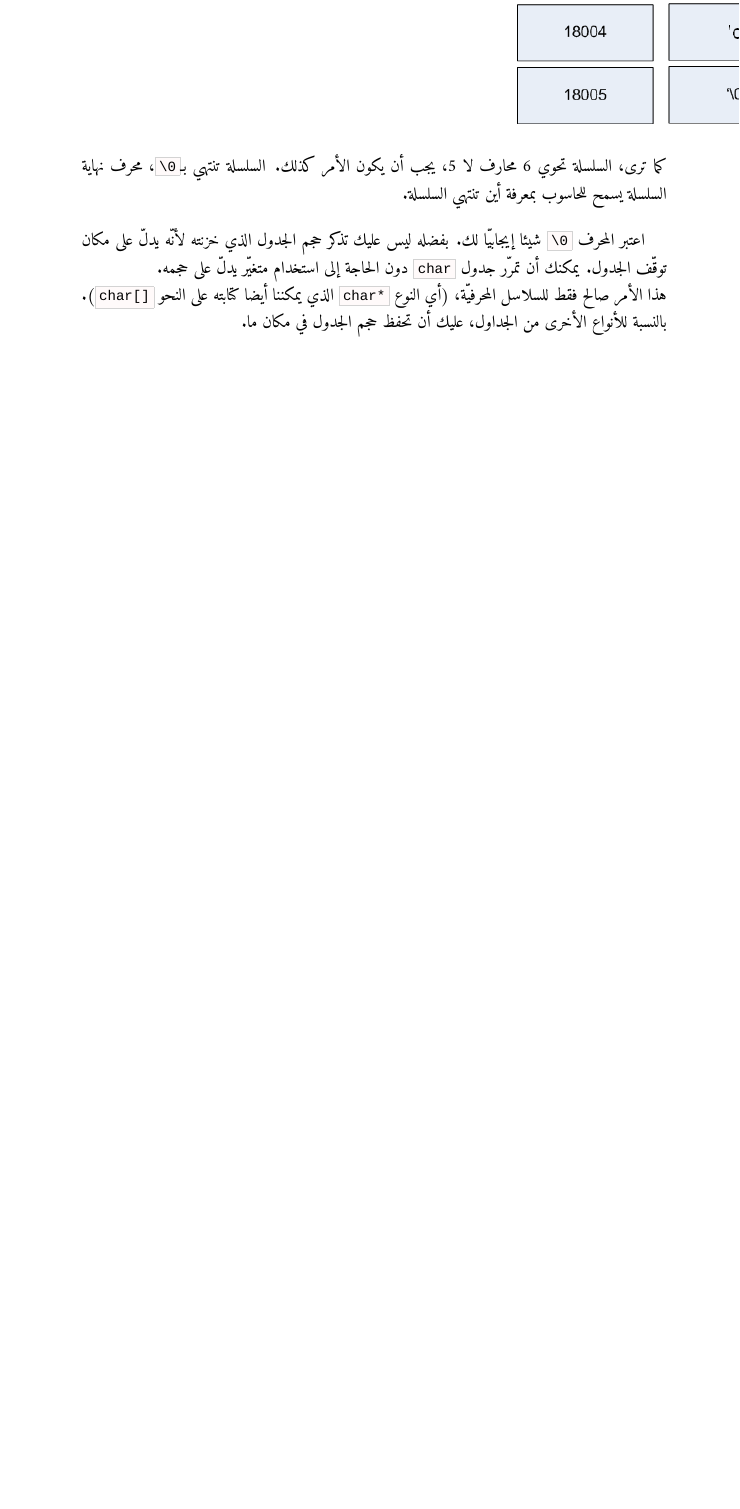
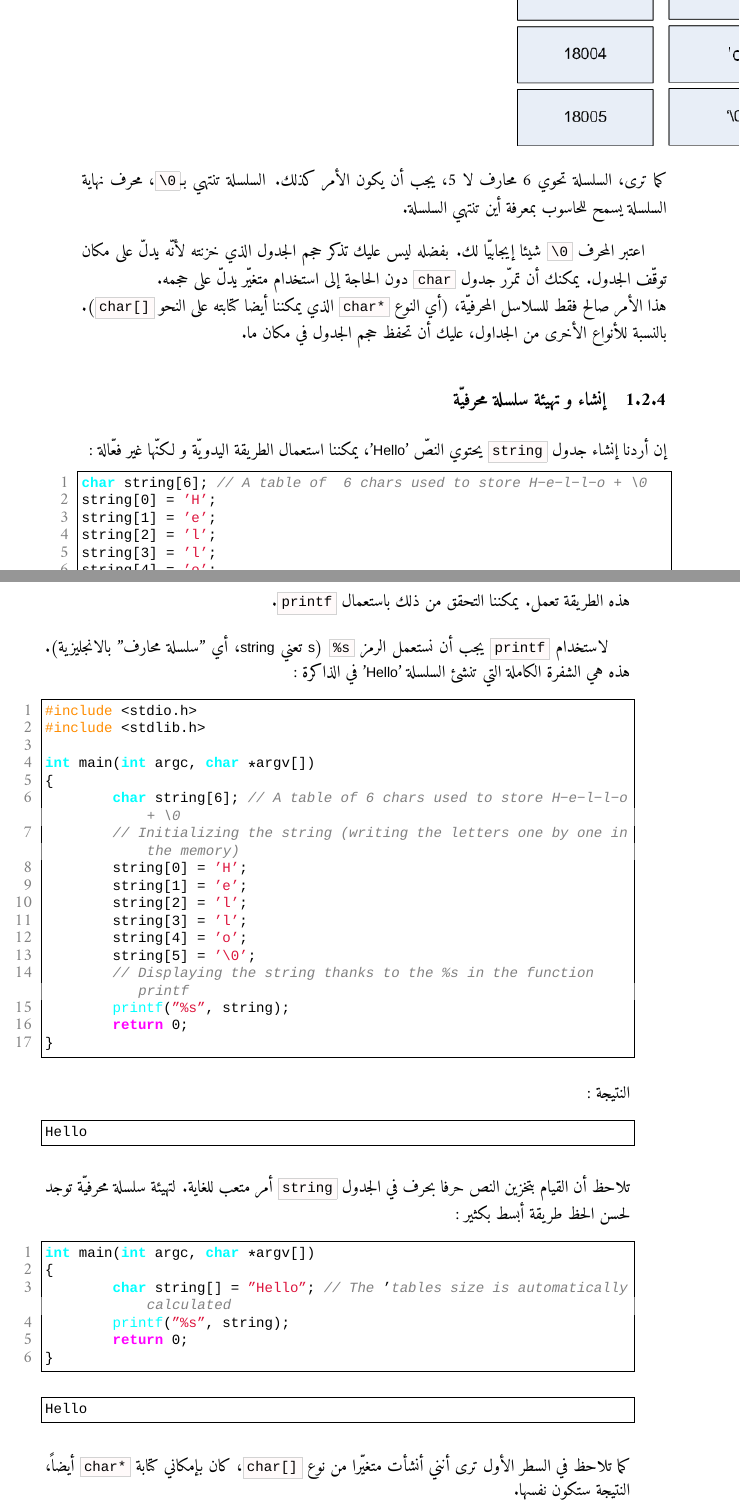
Before and after one commit to Hamza5/Learn-to-program-with-C_AR, a LaTeX book (book.tex, which reads Chapter_II-4.tex): part of page 91 of 91 before the commit and two parts of pages 91 and 92 of 93 after it, the two joined at a grey line, cut so that both start at the same text, the shorter picture padded with empty space. Compiled offline with XeLaTeX; a missing font is replaced by an installed copy or a similar font.

Commit message:
إضافة إنشاء و تهيئة سلسلة محرفيّة

```diff
--- a/Chapter_II-4.tex
+++ b/Chapter_II-4.tex
@@ -206,3 +206,74 @@ char string[5];
 الذي يمكننا أيضا كتابته على النحو
 \InlineCode{char[]}).
 بالنسبة للأنواع الأخرى من الجداول، عليك أن تحفظ حجم الجدول في مكان ما.
+
+\subsection{إنشاء و تهيئة سلسلة محرفيّة}
+إن أردنا إنشاء جدول
+\InlineCode{string}
+يحتوي النصّ
+'\textenglish{Hello}'،
+يمكننا استعمال الطريقة اليدويّة و لكنّها غير فعّالة :
+\begin{Csource}
+char string[6]; // A table of  6 chars used to store H-e-l-l-o + \0
+string[0] = 'H';
+string[1] = 'e';
+string[2] = 'l';
+string[3] = 'l';
+string[4] = 'o';
+string[5] = '\0';
+\end{Csource}
+هذه الطريقة تعمل. يمكننا التحقق من ذلك باستعمال
+\InlineCode{printf}.
+
+لاستخدام
+\InlineCode{printf}
+يجب أن نستعمل الرمز
+\InlineCode{\%s}
+(\textenglish{s}
+تعني
+\textenglish{string}،
+أي "سلسلة محارف" بالانجليزية). هذه هي الشفرة الكاملة التي تنشئ السلسلة
+'\textenglish{Hello}'
+في الذاكرة :
+\begin{Csource}
+#include <stdio.h>
+#include <stdlib.h>
+
+int main(int argc, char *argv[])
+{
+	char string[6]; // A table of 6 chars used to store H-e-l-l-o + \0
+	// Initializing the string (writing the letters one by one in the memory)
+	string[0] = 'H';
+	string[1] = 'e';
+	string[2] = 'l';
+	string[3] = 'l';
+	string[4] = 'o';
+	string[5] = '\0';
+	// Displaying the string thanks to the %s in the function printf
+	printf("%s", string);
+	return 0;
+}
+\end{Csource}
+النتيجة :
+\begin{Console}
+Hello
+\end{Console}
+تلاحظ أن القيام بتخزين النص حرفا بحرف في الجدول
+\InlineCode{string}
+أمر متعب للغاية. لتهيئة سلسلة محرفيّة توجد لحسن الحظ  طريقة أبسط بكثير :
+\begin{Csource}
+int main(int argc, char *argv[])
+{
+	char string[] = "Hello"; // The table’s size is automatically calculated
+	printf("%s", string);
+	return 0;
+}
+\end{Csource}
+\begin{Console}
+Hello
+\end{Console}
+كما تلاحظ في السطر الأول ترى أنني أنشأت متغيّرا من نوع
+\InlineCode{char[]}،
+كان بإمكاني كتابة
+\InlineCode{char*}
+أيضاً، النتيجة ستكون نفسها.
```
Also changed, not shown: Chapter_II-4.tex (17 more changed lines).
